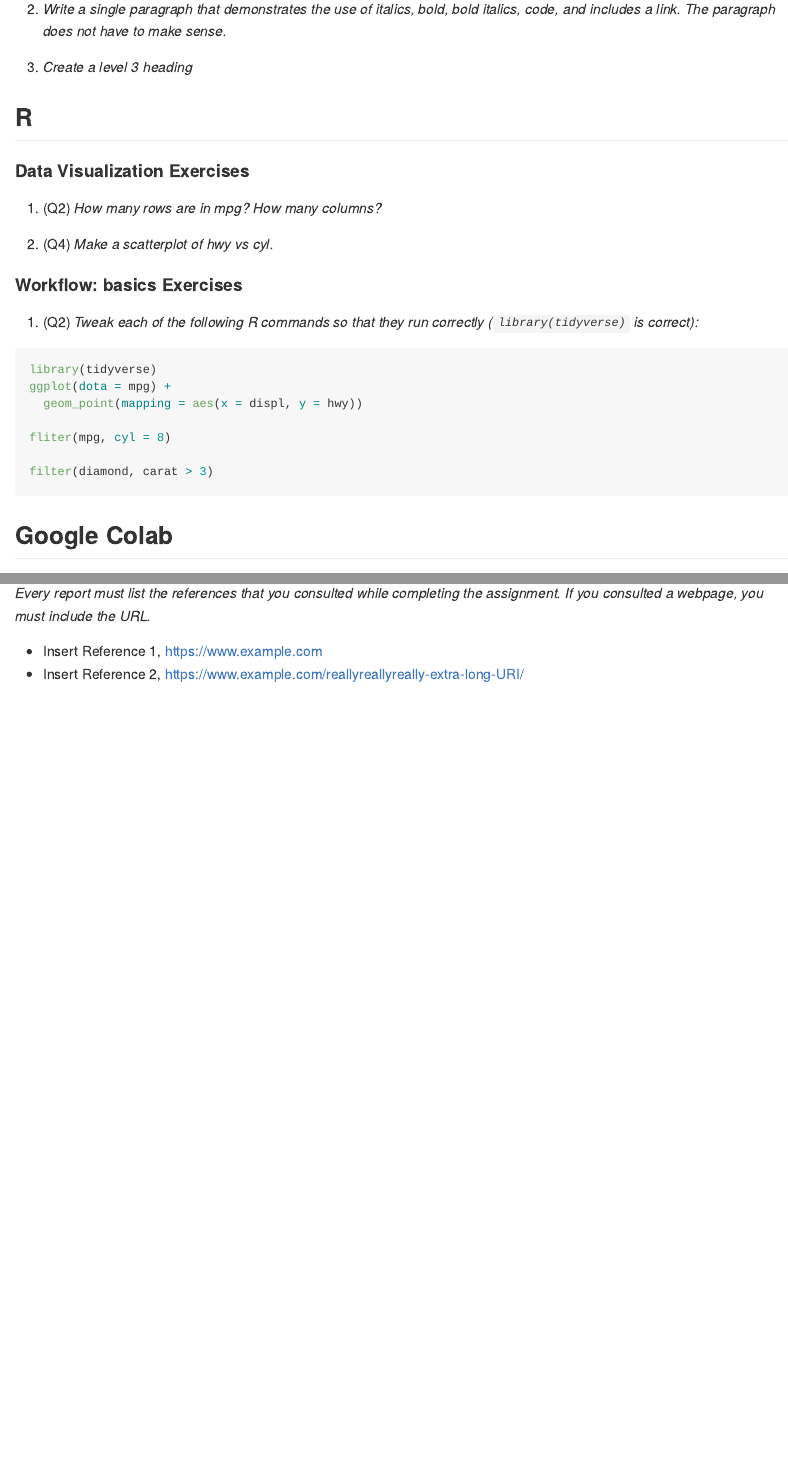
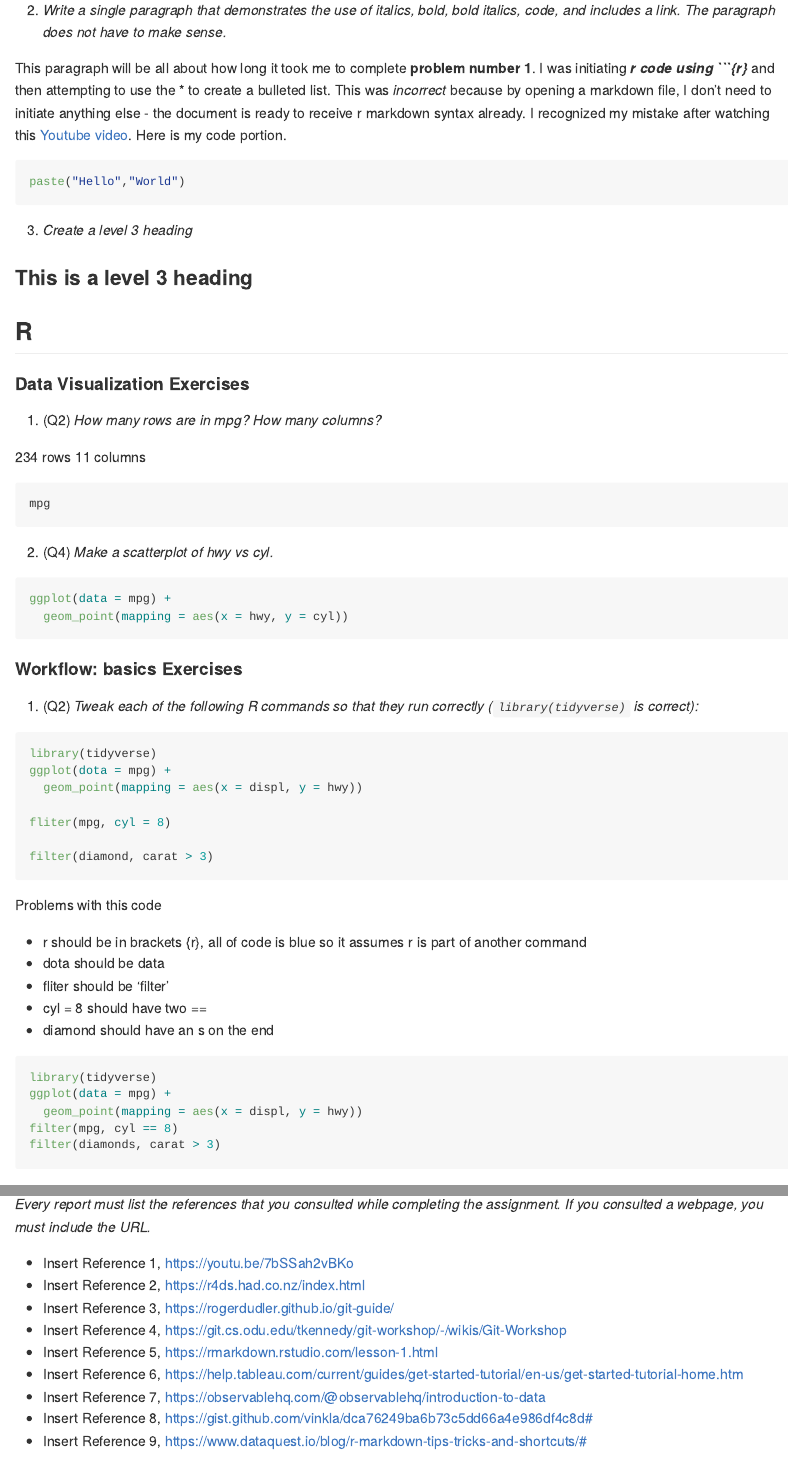
Before and after one commit to brockbriggs/CS625HW, an R Markdown document (report.Rmd): the page in a window 1100 px wide, from 690 px down before the commit and from 910 px down after it, so that both start at the same text, and a second part further down, joined at a grey line. Rendered offline with R 4.5, knitr and Pandoc, with nearby package versions; the code chunks are not run, so their results and figures are left out.

Commit message:
Overwrite from local machine

````diff
--- a/report.Rmd
+++ b/report.Rmd
@@ -32,16 +40,32 @@ Packages: ggplot2, tibble, tidyr, readr, purrr, dplyr, stringr, forcats
 
 2. *Write a single paragraph that demonstrates the use of italics, bold, bold italics, code, and includes a link. The paragraph does not have to make sense.*
 
+This paragraph will be all about how long it took me to complete **problem number 1**. I was initiating ***r code using ```{r}*** and then attempting to use the * to create a bulleted list. This was *incorrect* because by opening a markdown file, I don't need to initiate anything else - the document is ready to receive r markdown syntax already. I recognized my mistake after watching this [Youtube video](https://youtu.be/7bSSah2vBKo). Here is my code portion.
+```{r}
+paste("Hello","World")
+```
+
 3. *Create a level 3 heading*
+
+###  This is a level 3 heading
 
 ## R
 
 #### Data Visualization Exercises
 
+
 1. (Q2) *How many rows are in mpg? How many columns?*
 
-1. (Q4) *Make a scatterplot of hwy vs cyl.*
-
+234 rows
+11 columns
+```{r}
+mpg
+```
+2. (Q4) *Make a scatterplot of hwy vs cyl.*
+```{r}
+ggplot(data = mpg) +
+  geom_point(mapping = aes(x = hwy, y = cyl))
+```
 
 #### Workflow: basics Exercises
 
@@ -56,6 +80,21 @@ fliter(mpg, cyl = 8)
 
 filter(diamond, carat > 3)
 ```
+Problems with this code
+
+* r should be in brackets {r}, all of code is blue so it assumes r is part of another command
+* dota should be data
+* fliter should be 'filter'
+* cyl = 8 should have two ==
+* diamond should have an s on the end
+
+```{r}
+library(tidyverse)
+ggplot(data = mpg) +
+  geom_point(mapping = aes(x = displ, y = hwy))
+filter(mpg, cyl == 8)
+filter(diamonds, carat > 3)
+```
 
 ## Google Colab
 
@@ -131,5 +178,12 @@ Adjust charted to show miles per gallon and provided new, applicable values.
 
 *Every report must list the references that you consulted while completing the assignment. If you consulted a webpage, you must include the URL.*
 
-* Insert Reference 1, https://www.example.com
-* Insert Reference 2, https://www.example.com/reallyreallyreally-extra-long-URI/
+* Insert Reference 1, https://youtu.be/7bSSah2vBKo
+* Insert Reference 2, https://r4ds.had.co.nz/index.html
+* Insert Reference 3, https://rogerdudler.github.io/git-guide/
+* Insert Reference 4, https://git.cs.odu.edu/tkennedy/git-workshop/-/wikis/Git-Workshop
+* Insert Reference 5, https://rmarkdown.rstudio.com/lesson-1.html
+* Insert Reference 6, https://help.tableau.com/current/guides/get-started-tutorial/en-us/get-started-tutorial-home.htm
+* Insert Reference 7, https://observablehq.com/@observablehq/introduction-to-data
+* Insert Reference 8, https://gist.github.com/vinkla/dca76249ba6b73c5dd66a4e986df4c8d#
+* Insert Reference 9, https://www.dataquest.io/blog/r-markdown-tips-tricks-and-shortcuts/#
````
Also changed, not shown: report.md (added), report.Rmd (26 more changed lines).
